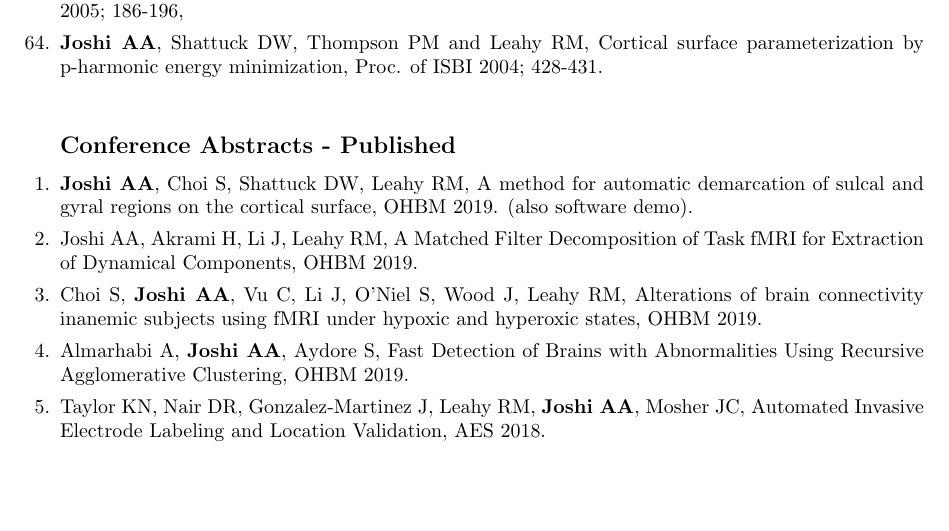
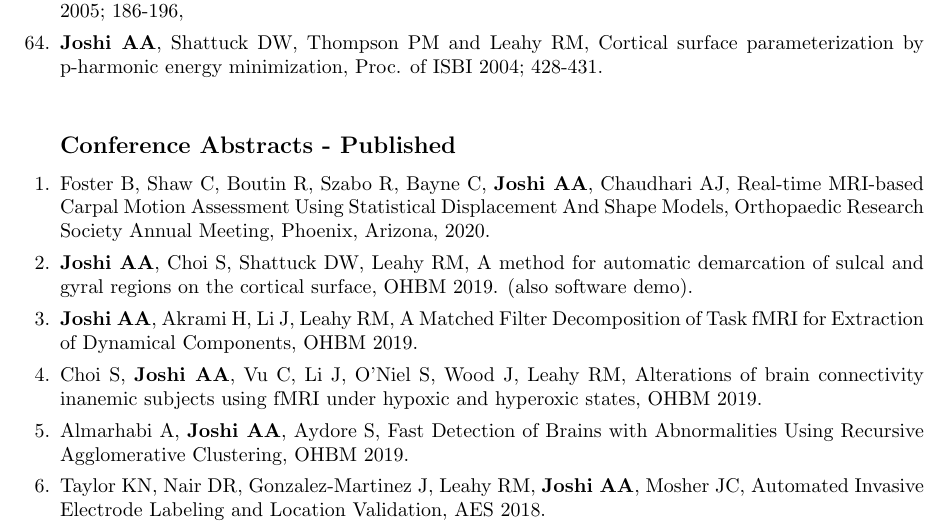
Before and after one commit to ajoshiusc/CV, a LaTeX CV (main.tex): part of page 11 of 16, cut so that both start at the same text, the shorter picture padded with empty space. Compiled offline with pdfLaTeX.

Commit message:
Updates from Overleaf

```diff
--- a/main.tex
+++ b/main.tex
@@ -592,9 +592,11 @@ Project Role: PI (joint with Bogdan P)\\
 \subsection{Conference Abstracts - Published}
 \begin{enumerate}
 
+    \item Foster B, Shaw C, Boutin R, Szabo R, Bayne C, \textbf{Joshi AA}, Chaudhari AJ, {Real-time MRI-based Carpal Motion Assessment Using Statistical Displacement And Shape Models}, Orthopaedic Research Society Annual Meeting, Phoenix, Arizona, 2020.
+
     \item \textbf{Joshi AA}, Choi S, Shattuck DW, Leahy RM, {A method for automatic demarcation of sulcal and gyral regions on the cortical surface}, OHBM 2019. (also software demo).
 
-    \item {Joshi AA}, Akrami H, Li J, Leahy RM, {A Matched Filter Decomposition of Task fMRI for Extraction of Dynamical Components}, OHBM 2019.
+    \item \textbf{Joshi AA}, Akrami H, Li J, Leahy RM, {A Matched Filter Decomposition of Task fMRI for Extraction of Dynamical Components}, OHBM 2019.
 
     \item Choi S, \textbf{Joshi AA}, Vu C, Li J, O'Niel S, Wood J, Leahy RM, {Alterations of brain connectivity inanemic subjects using fMRI under hypoxic and hyperoxic states}, OHBM 2019.
 
```
